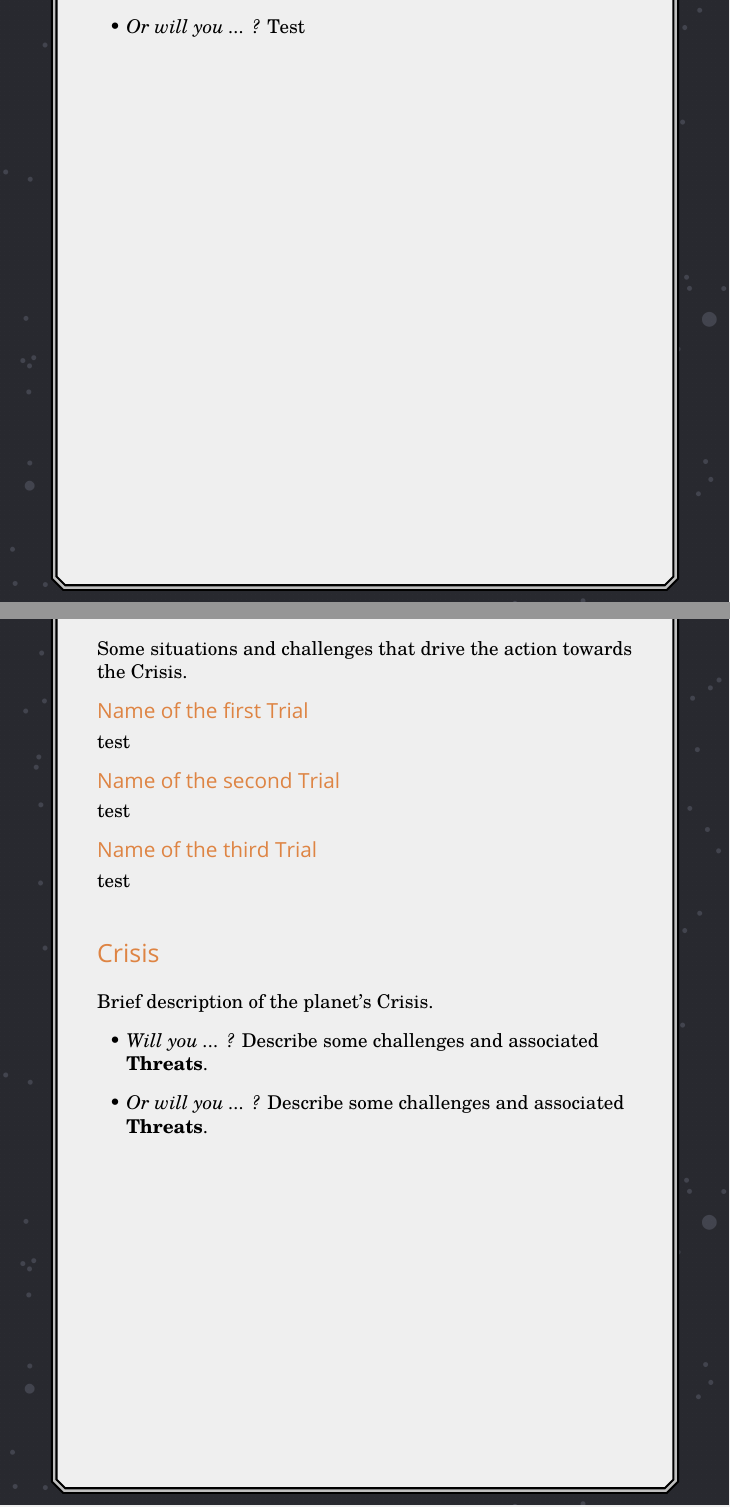
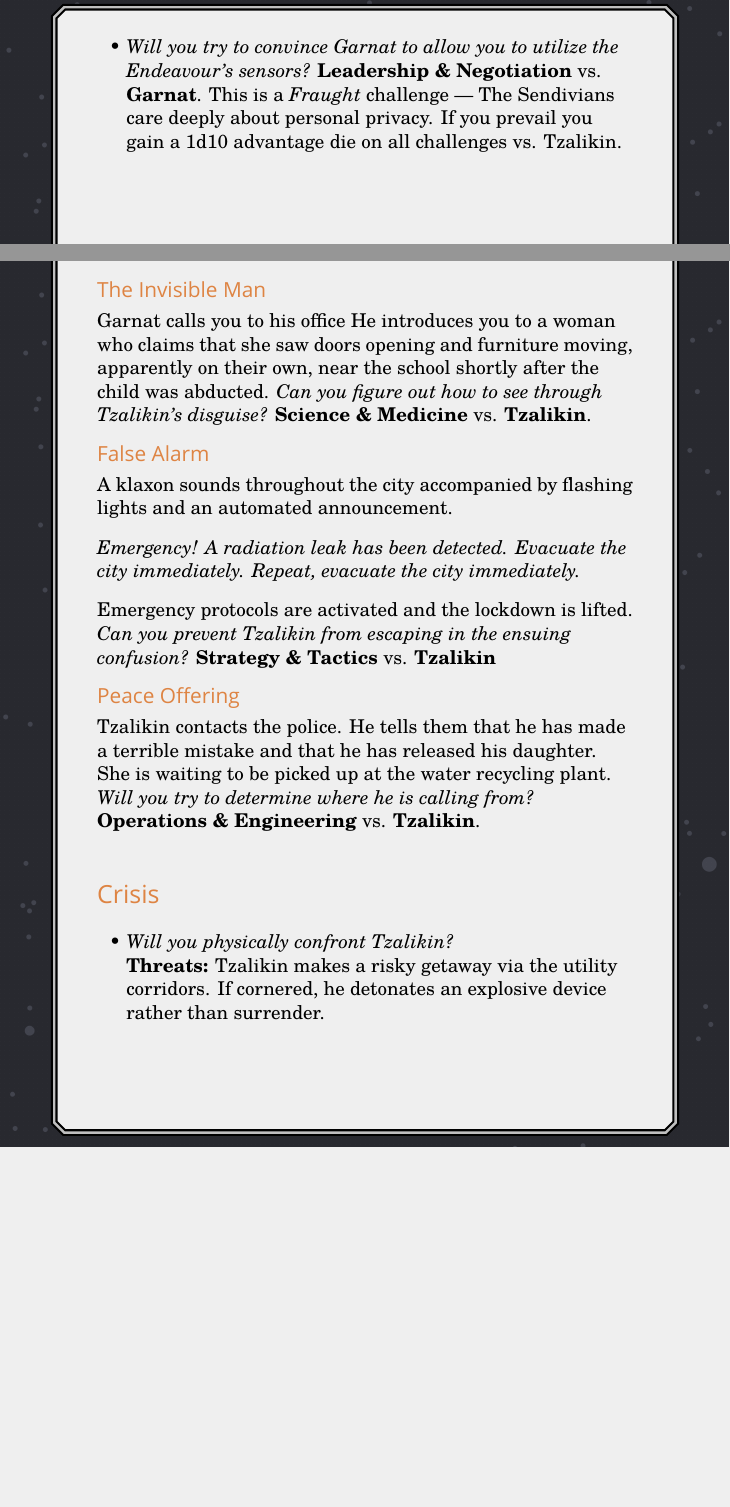
Before and after one commit to michaelpatrickpurcell/endeavour, a LaTeX document (rules_pages.tex): two parts of pages 32 and 33 of 36 before the commit and two parts of pages 33 and 34 of 38 after it, joined at a grey line, cut at the place of the change, the shorter picture padded with empty space. Compiled offline with LuaLaTeX; a missing font is replaced by an installed copy or a similar font.

Commit message:
First draft of final adventure

```diff
--- a/rules_pages.tex
+++ b/rules_pages.tex
@@ -705,29 +711,29 @@ A first challenge that introduces the planet's Strife.
 
 \subsubsection*{Title for the Arrival Challenge}
 \begin{itemize}
-	\item \textit{Will you ... ?} Test
-	\item \textit{Or will you ... ?} Test
+	\item \textit{Will you help Garnat to secure the city?} \textbf{Operations \& Engineering} vs \textbf{Security} (3d8). If you fail, then Tzalikin gains a 1d10 advantage die on all challenges.
+	\item \textit{Will you try to convince Garnat to allow you to utilize the Endeavour's sensors?} \textbf{Leadership \& Negotiation} vs. \textbf{Garnat}. This is a \textit{Fraught} challenge \textemdash{} The Sendivians care deeply about personal privacy. If you prevail you gain a 1d10 advantage die on all challenges vs. Tzalikin.
 \end{itemize}
-
 \newpage
 
 \subsection*{Trials}
-Some situations and challenges that drive the action towards the Crisis.
+\subsubsection*{The Invisible Man}
+Garnat calls you to his office He introduces you to a woman who claims that she saw doors opening and furniture moving, apparently on their own, near the school shortly after the child was abducted.  \textit{Can you figure out how to see through Tzalikin's disguise?}  \textbf{Science \& Medicine} vs. \textbf{Tzalikin}.
 
-\subsubsection*{Name of the first Trial}
-test
+\subsubsection*{False Alarm}
+A klaxon sounds throughout the city accompanied by flashing lights and an automated announcement.
 
-\subsubsection*{Name of the second Trial}
-test
+\textit{Emergency! A radiation leak has been detected. Evacuate the city immediately. Repeat, evacuate the city immediately.}
 
-\subsubsection*{Name of the third Trial}
-test
+Emergency protocols are activated and the lockdown is lifted. \textit{Can you prevent Tzalikin from escaping in the ensuing confusion?} \textbf{Strategy \& Tactics} vs. \textbf{Tzalikin}
+
+\subsubsection*{Peace Offering}
+Tzalikin contacts the police. He tells them that he has made a terrible mistake and that he has released his daughter. She is waiting to be picked up at the water recycling plant. \textit{Will you try to determine where he is calling from?} \textbf{Operations \& Engineering} vs. \textbf{Tzalikin}.
 
 \subsection*{Crisis}
-Brief description of the planet's Crisis.
 \begin{itemize}
-	\item \textit{Will you ... ?} Describe some challenges and associated \textbf{Threats}.
-	\item \textit{Or will you ... ?} Describe some challenges and associated \textbf{Threats}.
+	\item \textit{Will you physically confront Tzalikin?} \phantom{a} \\ \textbf{Threats:} Tzalikin makes a risky getaway via the utility corridors. If cornered, he detonates an explosive device rather than surrender.
+	\item \textit{Or will you try to negotiate with Tzalikin?} \phantom{a} \\ \textbf{Threats:} Tzalikin takes hostages and demands safe passage off of Sendiv. He starts killing hostages if his demands are not met.
 \end{itemize}
 
 \newpage
```
Also changed, not shown: rules_pages.tex (89 more changed lines).
